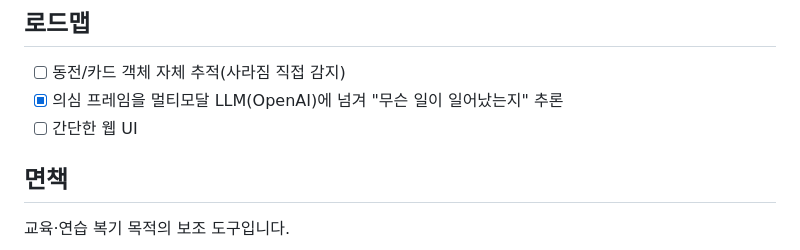
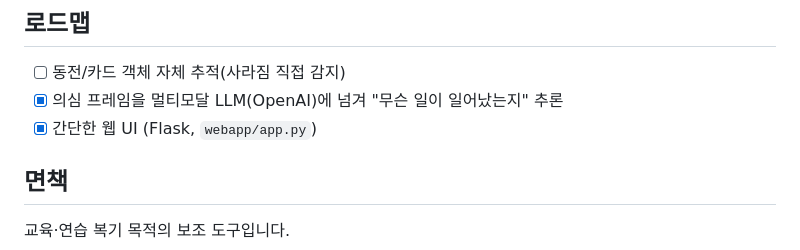
Before and after one commit to HiMedia13/magic-analyzer, a Markdown page: README.md, the part around the change. Drawn GitHub-style.

Commit message:
README: 웹 UI 로드맵 완료 표시
Co-Authored-By: Claude Opus 4.7 (1M context) <noreply@anthropic.com>

```diff
--- a/README.md
+++ b/README.md
@@ -134,7 +134,7 @@ python scripts/tune.py samples/coin.mp4 --mode coin --score-thresh 1.0 --hist
 ## 로드맵
 - [ ] 동전/카드 객체 자체 추적(사라짐 직접 감지)
 - [x] 의심 프레임을 멀티모달 LLM(OpenAI)에 넘겨 "무슨 일이 일어났는지" 추론
-- [ ] 간단한 웹 UI
+- [x] 간단한 웹 UI (Flask, `webapp/app.py`)
 
 ## 면책
 교육·연습 복기 목적의 보조 도구입니다.
```
